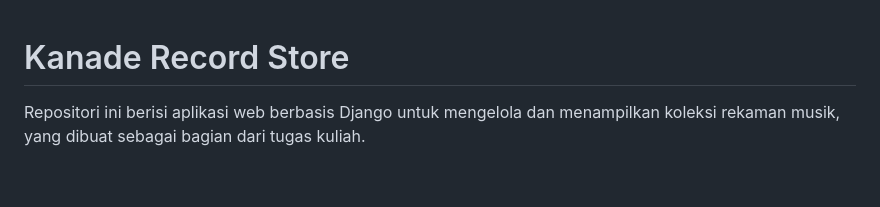
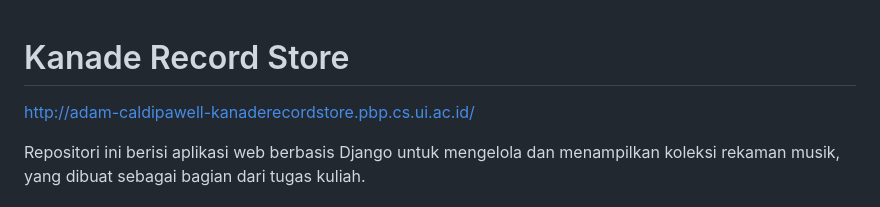
Before and after one commit to AdamCS-code/kanade_record_store, a Markdown page: README.md, the part around the change. Rendered like a GitHub page; blank space fills up the shorter version.

```diff
--- a/README.md
+++ b/README.md
@@ -1,4 +1,5 @@
 # Kanade Record Store
+http://adam-caldipawell-kanaderecordstore.pbp.cs.ui.ac.id/
 
 Repositori ini berisi aplikasi web berbasis Django untuk mengelola dan menampilkan koleksi rekaman musik, yang dibuat sebagai bagian dari tugas kuliah.
 
```
